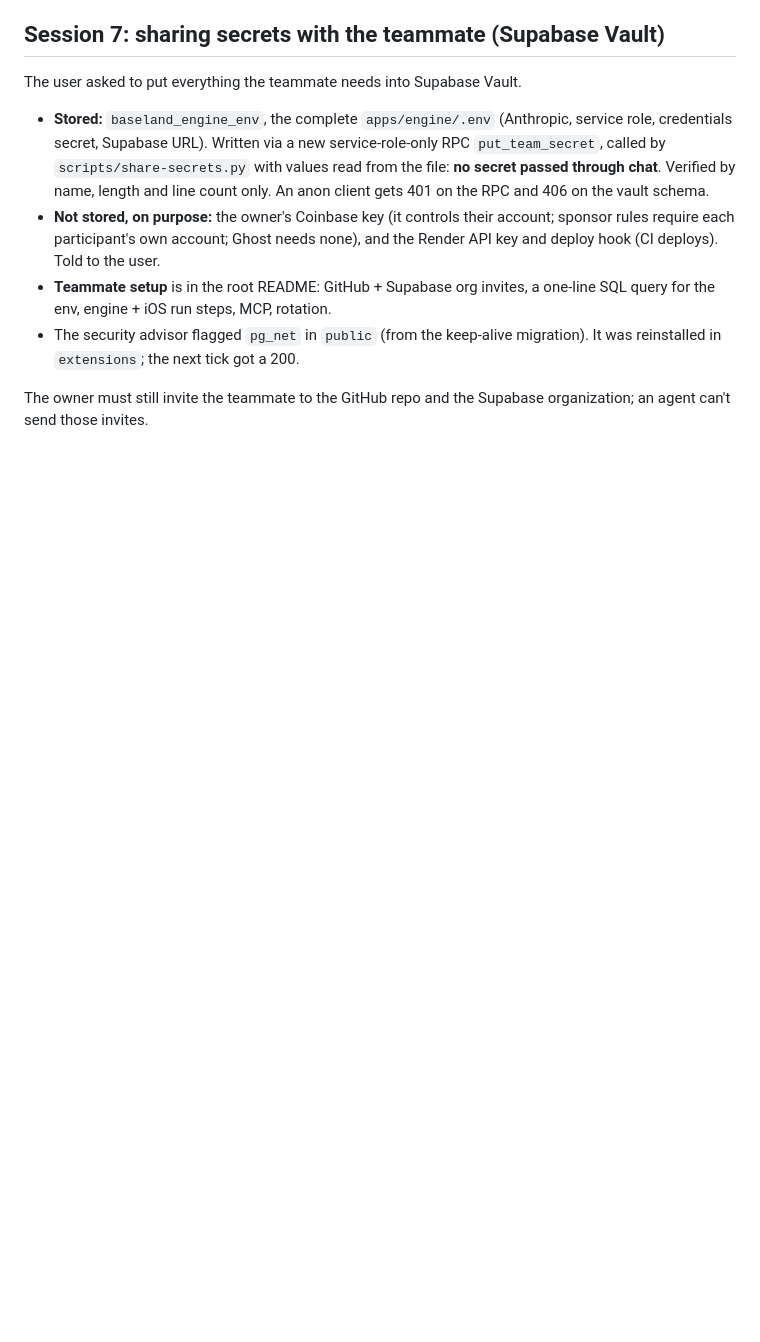
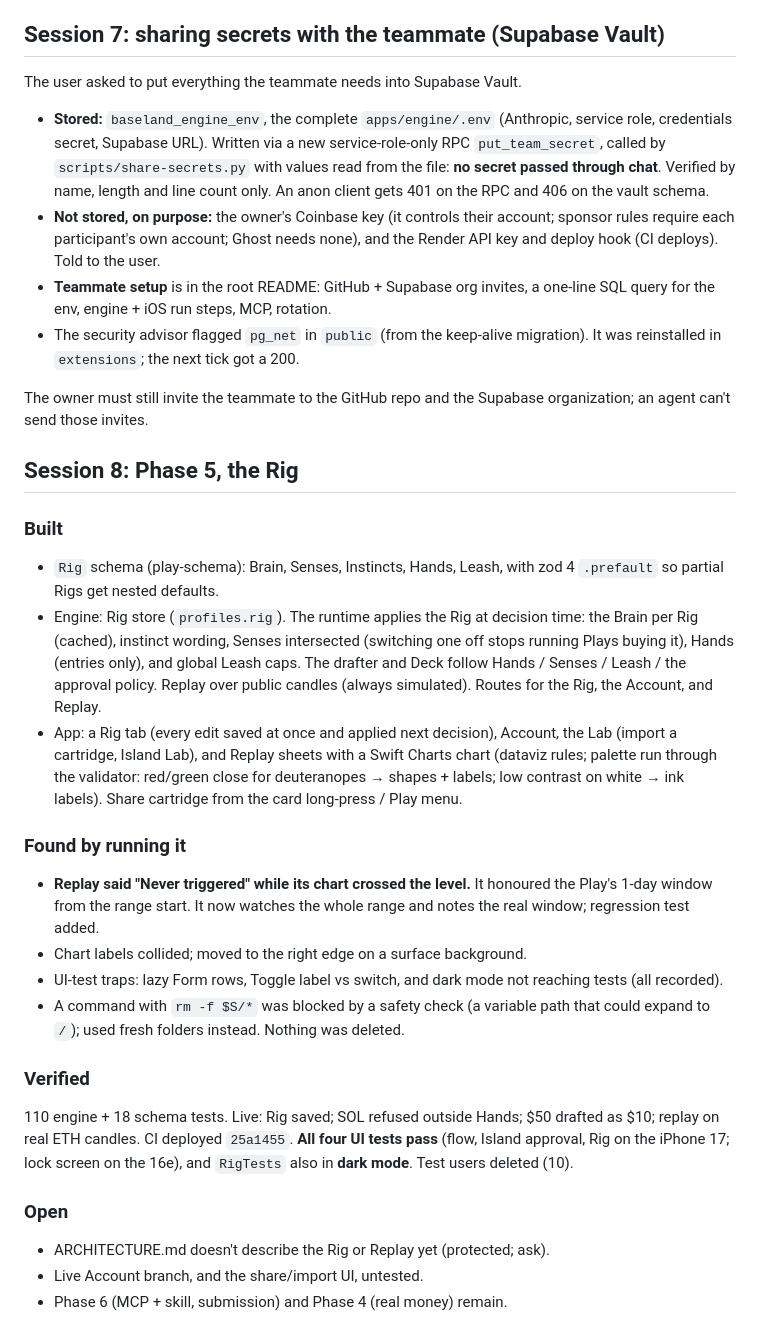
Before and after one commit to adylagad/baseland, a Markdown page: docs/context/2026-10-24.md, the part around the change. GitHub-like rendering; blank space fills up the shorter version.

Commit message:
Log the Phase 5 session
Co-Authored-By: Claude Opus 5.5 <noreply@anthropic.com>

```diff
--- a/docs/context/2026-10-24.md
+++ b/docs/context/2026-10-24.md
@@ -351,3 +351,41 @@ The user asked to put everything the teammate needs into Supabase Vault.
 
 The owner must still invite the teammate to the GitHub repo and the Supabase
 organization; an agent can't send those invites.
+
+## Session 8: Phase 5, the Rig
+
+### Built
+- `Rig` schema (play-schema): Brain, Senses, Instincts, Hands, Leash, with
+  zod 4 `.prefault` so partial Rigs get nested defaults.
+- Engine: Rig store (`profiles.rig`). The runtime applies the Rig at decision
+  time: the Brain per Rig (cached), instinct wording, Senses intersected
+  (switching one off stops running Plays buying it), Hands (entries only),
+  and global Leash caps. The drafter and Deck follow Hands / Senses / Leash /
+  the approval policy. Replay over public candles (always simulated). Routes
+  for the Rig, the Account, and Replay.
+- App: a Rig tab (every edit saved at once and applied next decision),
+  Account, the Lab (import a cartridge, Island Lab), and Replay sheets with a
+  Swift Charts chart (dataviz rules; palette run through the validator:
+  red/green close for deuteranopes → shapes + labels; low contrast on white
+  → ink labels). Share cartridge from the card long-press / Play menu.
+
+### Found by running it
+- **Replay said "Never triggered" while its chart crossed the level.** It
+  honoured the Play's 1-day window from the range start. It now watches the
+  whole range and notes the real window; regression test added.
+- Chart labels collided; moved to the right edge on a surface background.
+- UI-test traps: lazy Form rows, Toggle label vs switch, and dark mode not
+  reaching tests (all recorded).
+- A command with `rm -f $S/*` was blocked by a safety check (a variable path
+  that could expand to `/`); used fresh folders instead. Nothing was deleted.
+
+### Verified
+110 engine + 18 schema tests. Live: Rig saved; SOL refused outside Hands;
+$50 drafted as $10; replay on real ETH candles. CI deployed `25a1455`. **All
+four UI tests pass** (flow, Island approval, Rig on the iPhone 17; lock screen
+on the 16e), and `RigTests` also in **dark mode**. Test users deleted (10).
+
+### Open
+- ARCHITECTURE.md doesn't describe the Rig or Replay yet (protected; ask).
+- Live Account branch, and the share/import UI, untested.
+- Phase 6 (MCP + skill, submission) and Phase 4 (real money) remain.
```
Also changed, not shown: docs/TIMELINE.md (+8 -0 lines).
